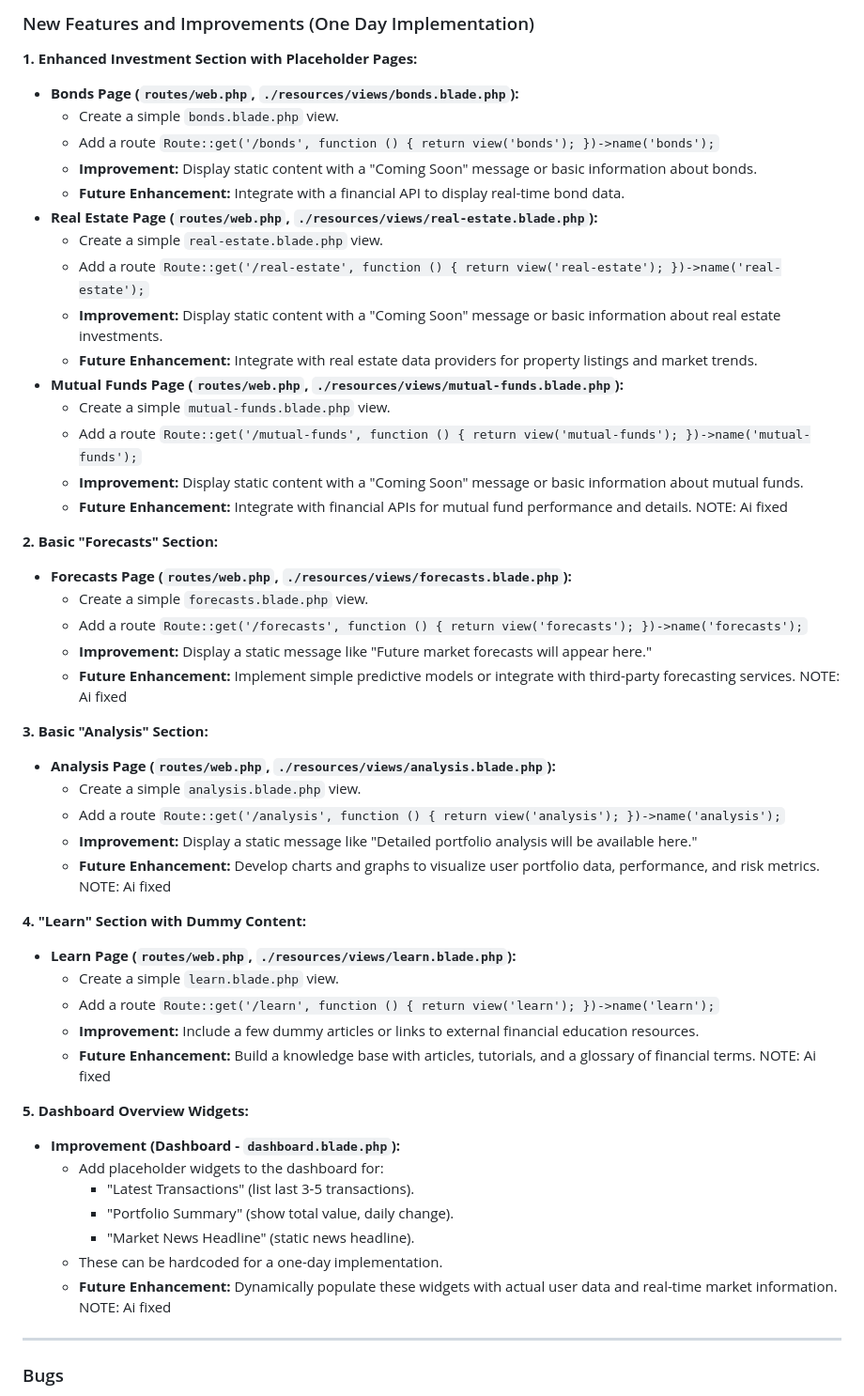
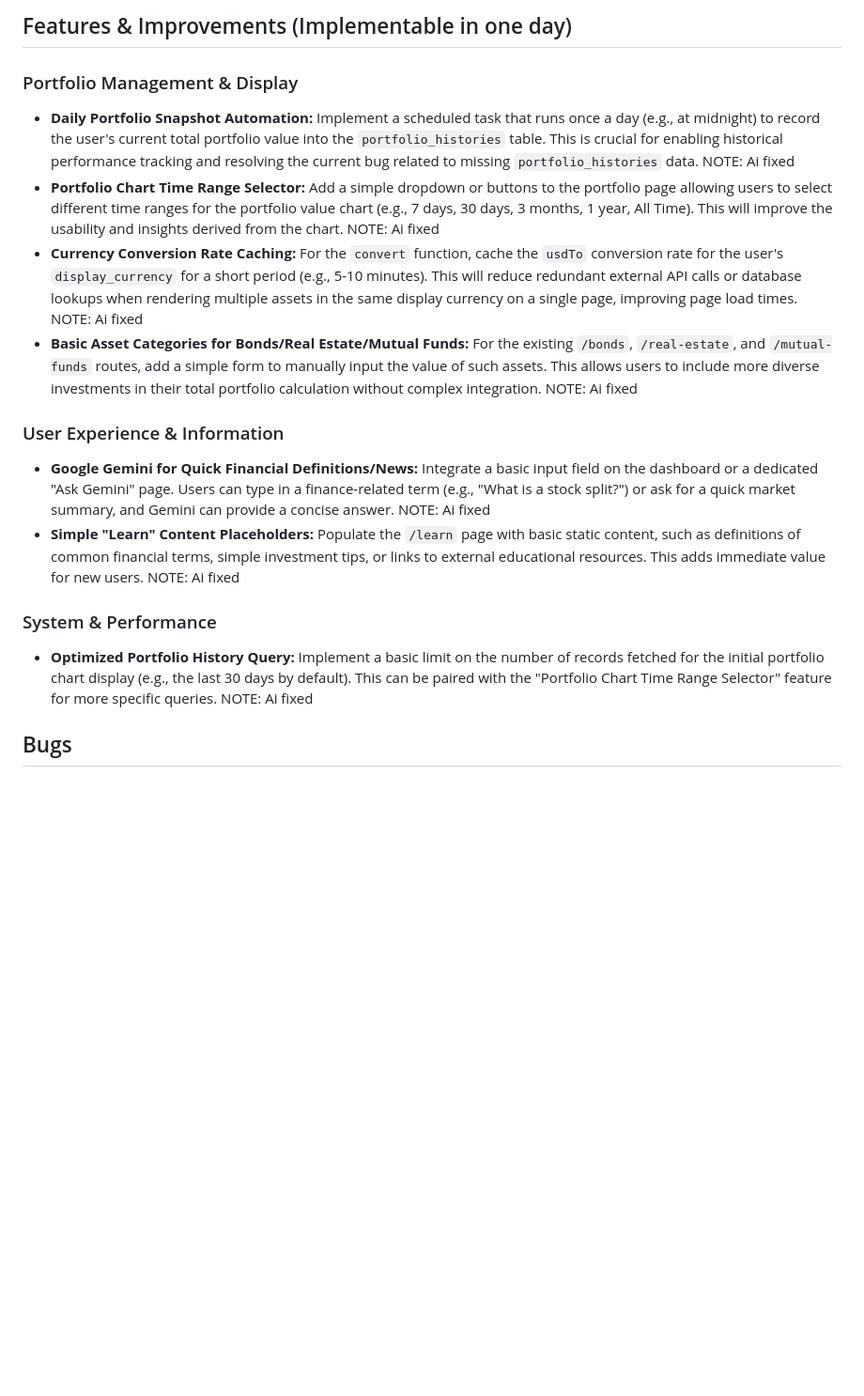
Before and after one commit to akemmanuel/Money, a Markdown page: TODOS.md, the part around one of its changes. Shown at 94% size. GitHub-like rendering; blank space fills up the shorter version.

Commit message:
Docs: Update TODOS.md with new features and bug fixes

```diff
--- a/TODOS.md
+++ b/TODOS.md
@@ -1,63 +1,17 @@
-### New Features and Improvements (One Day Implementation)
+## Features & Improvements (Implementable in one day)
 
-**1. Enhanced Investment Section with Placeholder Pages:**
+### Portfolio Management & Display
+*   **Daily Portfolio Snapshot Automation:** Implement a scheduled task that runs once a day (e.g., at midnight) to record the user's current total portfolio value into the `portfolio_histories` table. This is crucial for enabling historical performance tracking and resolving the current bug related to missing `portfolio_histories` data. NOTE: Ai fixed
+*   **Portfolio Chart Time Range Selector:** Add a simple dropdown or buttons to the portfolio page allowing users to select different time ranges for the portfolio value chart (e.g., 7 days, 30 days, 3 months, 1 year, All Time). This will improve the usability and insights derived from the chart. NOTE: Ai fixed
+*   **Currency Conversion Rate Caching:** For the `convert` function, cache the `usdTo` conversion rate for the user's `display_currency` for a short period (e.g., 5-10 minutes). This will reduce redundant external API calls or database lookups when rendering multiple assets in the same display currency on a single page, improving page load times. NOTE: Ai fixed
+*   **Basic Asset Categories for Bonds/Real Estate/Mutual Funds:** For the existing `/bonds`, `/real-estate`, and `/mutual-funds` routes, add a simple form to manually input the value of such assets. This allows users to include more diverse investments in their total portfolio calculation without complex integration. NOTE: Ai fixed
 
-*   **Bonds Page (`routes/web.php`, `./resources/views/bonds.blade.php`):**
-    *   Create a simple `bonds.blade.php` view.
-    *   Add a route `Route::get('/bonds', function () { return view('bonds'); })->name('bonds');`
-    *   **Improvement:** Display static content with a "Coming Soon" message or basic information about bonds.
-    *   **Future Enhancement:** Integrate with a financial API to display real-time bond data.
-*   **Real Estate Page (`routes/web.php`, `./resources/views/real-estate.blade.php`):**
-    *   Create a simple `real-estate.blade.php` view.
-    *   Add a route `Route::get('/real-estate', function () { return view('real-estate'); })->name('real-estate');`
-    *   **Improvement:** Display static content with a "Coming Soon" message or basic information about real estate investments.
-    *   **Future Enhancement:** Integrate with real estate data providers for property listings and market trends.
-*   **Mutual Funds Page (`routes/web.php`, `./resources/views/mutual-funds.blade.php`):**
-    *   Create a simple `mutual-funds.blade.php` view.
-    *   Add a route `Route::get('/mutual-funds', function () { return view('mutual-funds'); })->name('mutual-funds');`
-    *   **Improvement:** Display static content with a "Coming Soon" message or basic information about mutual funds.
-    *   **Future Enhancement:** Integrate with financial APIs for mutual fund performance and details.
-NOTE: Ai fixed
+### User Experience & Information
+*   **Google Gemini for Quick Financial Definitions/News:** Integrate a basic input field on the dashboard or a dedicated "Ask Gemini" page. Users can type in a finance-related term (e.g., "What is a stock split?") or ask for a quick market summary, and Gemini can provide a concise answer. NOTE: Ai fixed
+*   **Simple "Learn" Content Placeholders:** Populate the `/learn` page with basic static content, such as definitions of common financial terms, simple investment tips, or links to external educational resources. This adds immediate value for new users. NOTE: Ai fixed
 
-**2. Basic "Forecasts" Section:**
+### System & Performance
+*   **Optimized Portfolio History Query:** Implement a basic limit on the number of records fetched for the initial portfolio chart display (e.g., the last 30 days by default). This can be paired with the "Portfolio Chart Time Range Selector" feature for more specific queries. NOTE: Ai fixed
 
-*   **Forecasts Page (`routes/web.php`, `./resources/views/forecasts.blade.php`):**
-    *   Create a simple `forecasts.blade.php` view.
-    *   Add a route `Route::get('/forecasts', function () { return view('forecasts'); })->name('forecasts');`
-    *   **Improvement:** Display a static message like "Future market forecasts will appear here."
-    *   **Future Enhancement:** Implement simple predictive models or integrate with third-party forecasting services.
-NOTE: Ai fixed
+## Bugs
 
-**3. Basic "Analysis" Section:**
-
-*   **Analysis Page (`routes/web.php`, `./resources/views/analysis.blade.php`):**
-    *   Create a simple `analysis.blade.php` view.
-    *   Add a route `Route::get('/analysis', function () { return view('analysis'); })->name('analysis');`
-    *   **Improvement:** Display a static message like "Detailed portfolio analysis will be available here."
-    *   **Future Enhancement:** Develop charts and graphs to visualize user portfolio data, performance, and risk metrics.
-NOTE: Ai fixed
-
-**4. "Learn" Section with Dummy Content:**
-
-*   **Learn Page (`routes/web.php`, `./resources/views/learn.blade.php`):**
-    *   Create a simple `learn.blade.php` view.
-    *   Add a route `Route::get('/learn', function () { return view('learn'); })->name('learn');`
-    *   **Improvement:** Include a few dummy articles or links to external financial education resources.
-    *   **Future Enhancement:** Build a knowledge base with articles, tutorials, and a glossary of financial terms.
-NOTE: Ai fixed
-
-**5. Dashboard Overview Widgets:**
-
-*   **Improvement (Dashboard - `dashboard.blade.php`):**
-    *   Add placeholder widgets to the dashboard for:
-        *   "Latest Transactions" (list last 3-5 transactions).
-        *   "Portfolio Summary" (show total value, daily change).
-        *   "Market News Headline" (static news headline).
-    *   These can be hardcoded for a one-day implementation.
-    *   **Future Enhancement:** Dynamically populate these widgets with actual user data and real-time market information.
-NOTE: Ai fixed
-
----
-
-### Bugs
-
```
Also changed, not shown: other parts of TODOS.md (+9 -36 lines).
